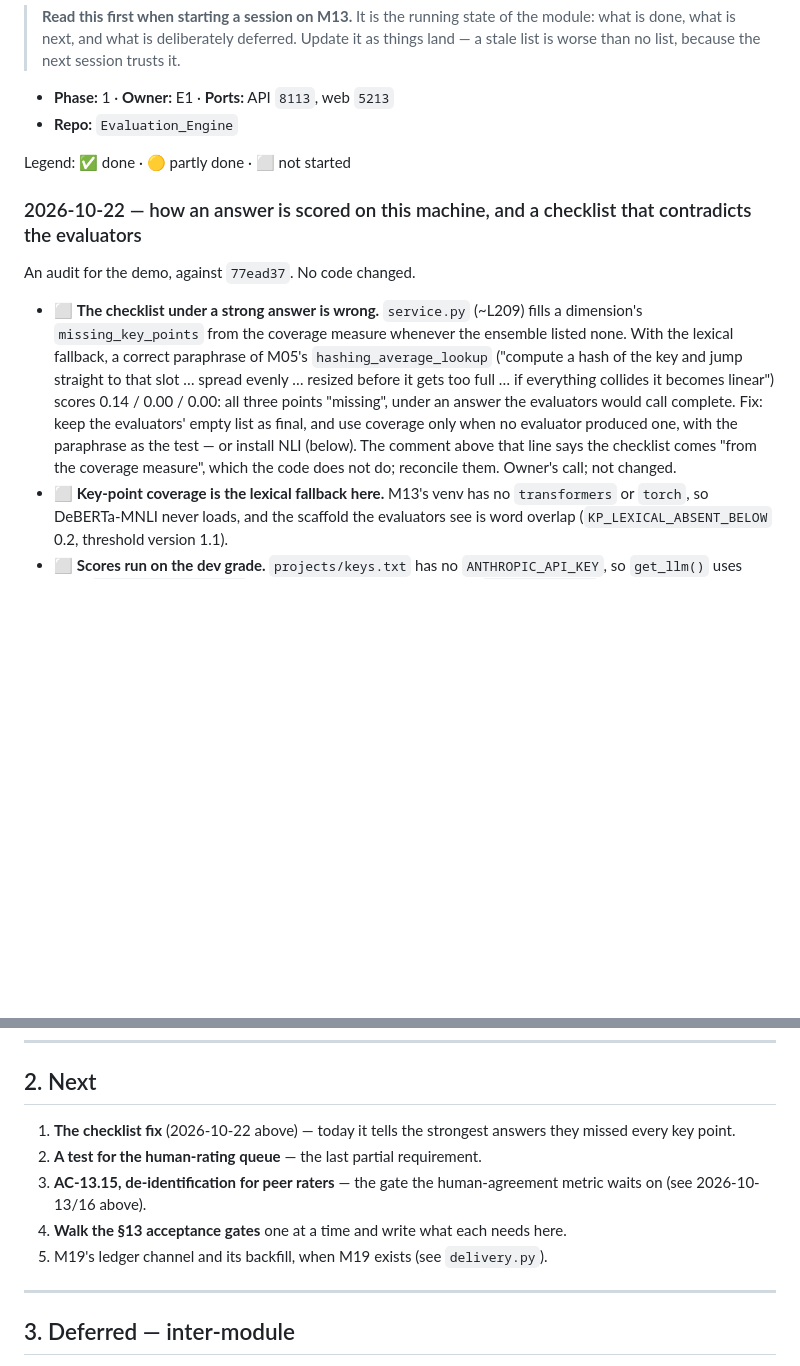
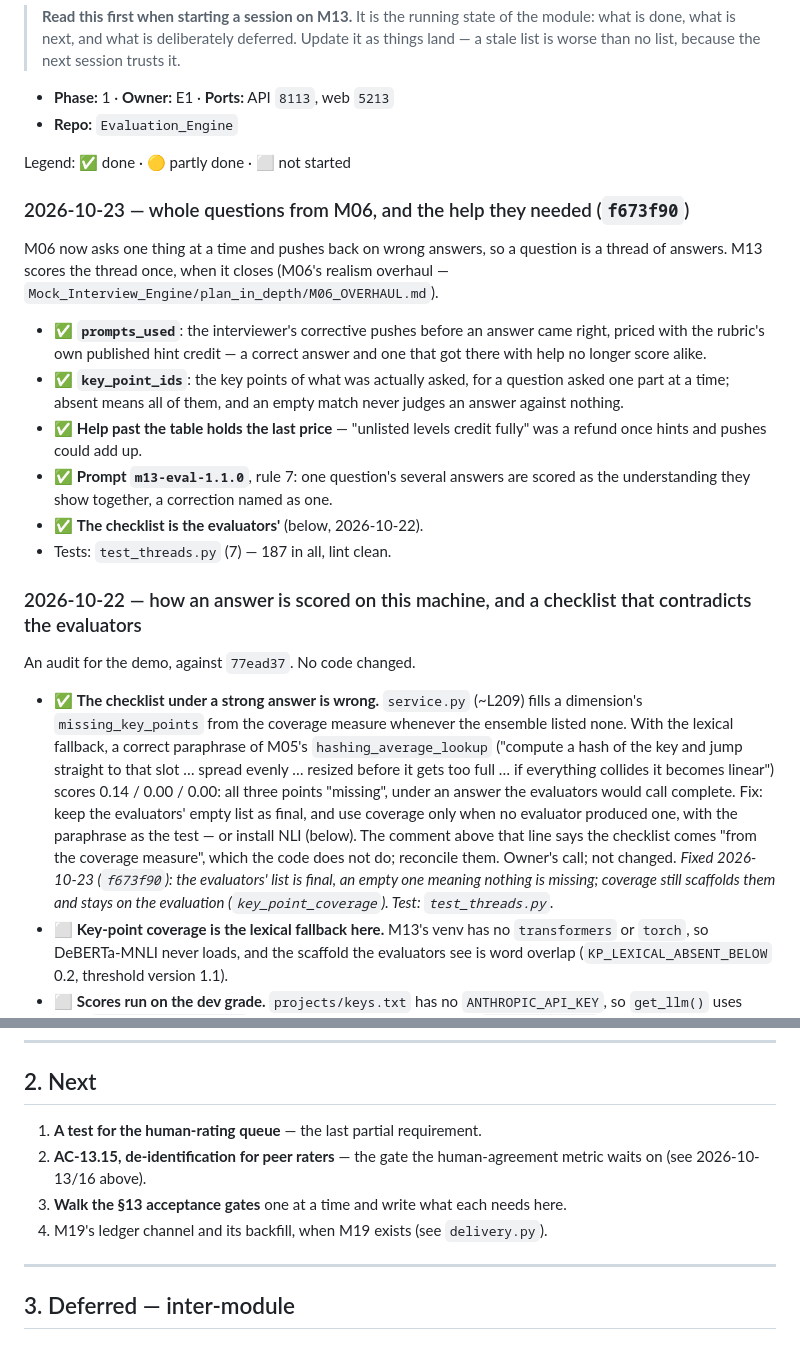
Before and after one commit to MNEMOS-PREP/Evaluation_Engine, a Markdown page: plan_in_depth/M13_Evaluation_Engine_TODO.md, 2 parts joined by grey strips. Rendered like a GitHub page; blank space fills up the shorter version.

Commit message:
TODO: whole questions from M06, and the checklist fix
Co-Authored-By: Claude Opus 5.5 <noreply@anthropic.com>

```diff
--- a/plan_in_depth/M13_Evaluation_Engine_TODO.md
+++ b/plan_in_depth/M13_Evaluation_Engine_TODO.md
@@ -18,11 +18,30 @@ Spec: [M13_Evaluation_Engine.md](M13_Evaluation_Engine.md)
 
 Legend: ✅ done · 🟡 partly done · ⬜ not started
 
+### 2026-10-23 — whole questions from M06, and the help they needed (`f673f90`)
+
+M06 now asks one thing at a time and pushes back on wrong answers, so a
+question is a thread of answers. M13 scores the thread once, when it closes
+(M06's realism overhaul — `Mock_Interview_Engine/plan_in_depth/M06_OVERHAUL.md`).
+
+- ✅ **`prompts_used`**: the interviewer's corrective pushes before an answer
+  came right, priced with the rubric's own published hint credit — a correct
+  answer and one that got there with help no longer score alike.
+- ✅ **`key_point_ids`**: the key points of what was actually asked, for a
+  question asked one part at a time; absent means all of them, and an empty
+  match never judges an answer against nothing.
+- ✅ **Help past the table holds the last price** — "unlisted levels credit
+  fully" was a refund once hints and pushes could add up.
+- ✅ **Prompt `m13-eval-1.1.0`**, rule 7: one question's several answers are
+  scored as the understanding they show together, a correction named as one.
+- ✅ **The checklist is the evaluators'** (below, 2026-10-22).
+- Tests: `test_threads.py` (7) — 187 in all, lint clean.
+
 ### 2026-10-22 — how an answer is scored on this machine, and a checklist that contradicts the evaluators
 
 An audit for the demo, against `77ead37`. No code changed.
 
-- ⬜ **The checklist under a strong answer is wrong.** `service.py` (~L209)
+- ✅ **The checklist under a strong answer is wrong.** `service.py` (~L209)
   fills a dimension's `missing_key_points` from the coverage measure whenever
   the ensemble listed none. With the lexical fallback, a correct paraphrase of
   M05's `hashing_average_lookup` ("compute a hash of the key and jump straight
@@ -33,7 +52,9 @@ An audit for the demo, against `77ead37`. No code changed.
   evaluator produced one, with the paraphrase as the test — or install NLI
   (below). The comment above that line says the checklist comes "from the
   coverage measure", which the code does not do; reconcile them. Owner's call;
-  not changed.
+  not changed. _Fixed 2026-10-23 (`f673f90`): the evaluators' list is final, an
+  empty one meaning nothing is missing; coverage still scaffolds them and stays
+  on the evaluation (`key_point_coverage`). Test: `test_threads.py`._
 - ⬜ **Key-point coverage is the lexical fallback here.** M13's venv has no
   `transformers` or `torch`, so DeBERTa-MNLI never loads, and the scaffold the
   evaluators see is word overlap (`KP_LEXICAL_ABSENT_BELOW` 0.2, threshold
@@ -233,12 +254,10 @@ _Nothing scouted for this module yet._
 
 ## 2. Next
 
-1. **The checklist fix** (2026-10-22 above) — today it tells the strongest
-   answers they missed every key point.
-2. **A test for the human-rating queue** — the last partial requirement.
-3. **AC-13.15, de-identification for peer raters** — the gate the human-agreement metric waits on (see 2026-10-13/16 above).
-4. **Walk the §13 acceptance gates** one at a time and write what each needs here.
-5. M19's ledger channel and its backfill, when M19 exists (see `delivery.py`).
+1. **A test for the human-rating queue** — the last partial requirement.
+2. **AC-13.15, de-identification for peer raters** — the gate the human-agreement metric waits on (see 2026-10-13/16 above).
+3. **Walk the §13 acceptance gates** one at a time and write what each needs here.
+4. M19's ledger channel and its backfill, when M19 exists (see `delivery.py`).
 
 ---
 
```
